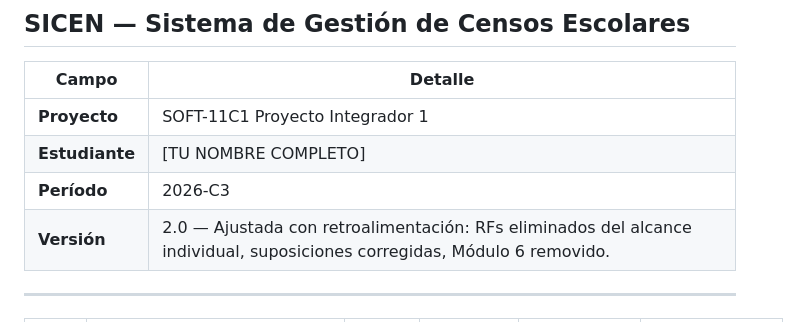
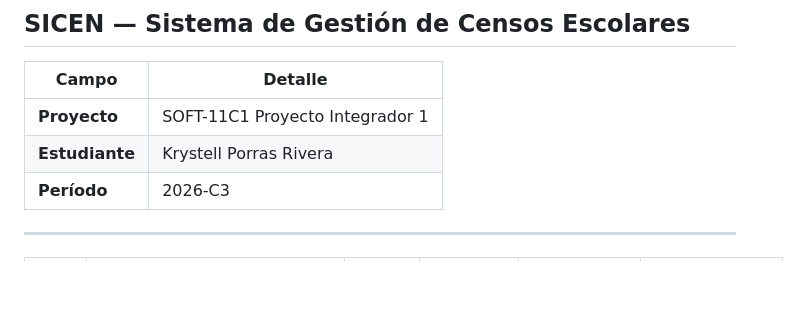
Before and after one commit to kporrasri-afk/SICEN-sistema-censos-escolares, a Markdown page: matriz-de-trazabilidad-v2.md, the part around the change. Rendered like a GitHub page; blank space fills up the shorter version.

Commit message:
Update student name in matriz-de-trazabilidad-v2.md

```diff
--- a/matriz-de-trazabilidad-v2.md
+++ b/matriz-de-trazabilidad-v2.md
@@ -4,9 +4,8 @@
 | Campo | Detalle |
 |---|---|
 | **Proyecto** | SOFT-11C1 Proyecto Integrador 1 |
-| **Estudiante** | [TU NOMBRE COMPLETO] |
+| **Estudiante** | Krystell Porras Rivera |
 | **Período** | 2026-C3 |
-| **Versión** | 2.0 — Ajustada con retroalimentación: RFs eliminados del alcance individual, suposiciones corregidas, Módulo 6 removido. |
 
 ---
 
```
